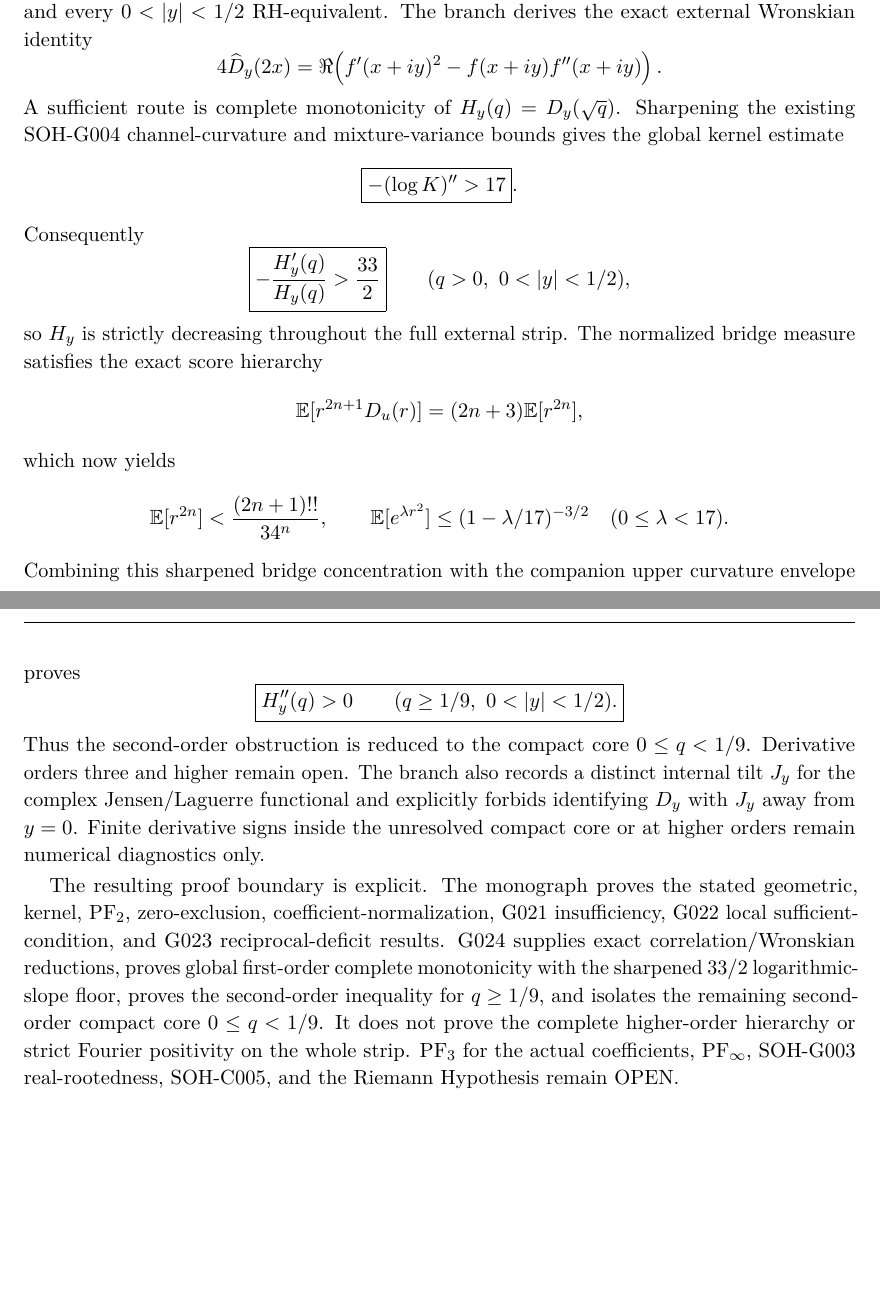
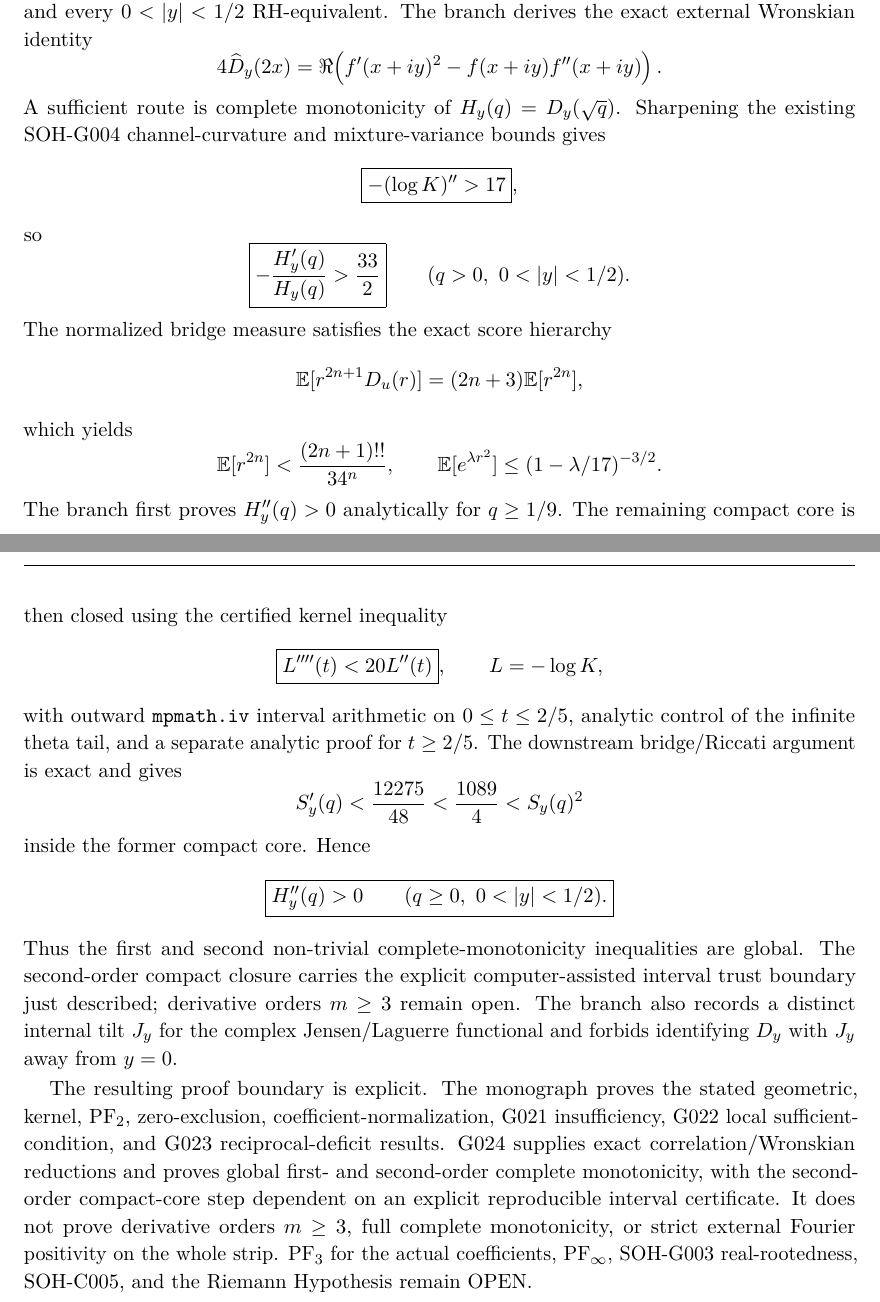
Before and after one commit to AdrianLipa90/secret-of-a-half, a LaTeX thesis (monograph/main.tex, which reads monograph/frontmatter/abstract.tex): two parts of pages 4 and 5 of 264, joined at a grey line, cut so that both start at the same text, the shorter picture padded with empty space. Compiled offline with pdfLaTeX.

Commit message:
Update abstract for G024 global second-order closure

```diff
--- a/monograph/frontmatter/abstract.tex
+++ b/monograph/frontmatter/abstract.tex
@@ -39,30 +39,37 @@ The Dimitrov--Xu/Wiener criterion makes strict Fourier positivity of $D_y$ for e
 \[
  4\widehat D_y(2x)=\Re\!\left(f'(x+iy)^2-f(x+iy)f''(x+iy)\right).
 \]
-A sufficient route is complete monotonicity of $H_y(q)=D_y(\sqrt q)$. Sharpening the existing SOH-G004 channel-curvature and mixture-variance bounds gives the global kernel estimate
+A sufficient route is complete monotonicity of $H_y(q)=D_y(\sqrt q)$. Sharpening the existing SOH-G004 channel-curvature and mixture-variance bounds gives
 \[
- \boxed{-(\log K)''>17}.
+ \boxed{-(\log K)''>17},
 \]
-Consequently
+so
 \[
  \boxed{-\frac{H_y'(q)}{H_y(q)}>\frac{33}{2}}
- \qquad(q>0,\ 0<|y|<1/2),
+ \qquad(q>0,\ 0<|y|<1/2).
 \]
-so $H_y$ is strictly decreasing throughout the full external strip. The normalized bridge measure satisfies the exact score hierarchy
+The normalized bridge measure satisfies the exact score hierarchy
 \[
  \mathbb E[r^{2n+1}D_u(r)]=(2n+3)\mathbb E[r^{2n}],
 \]
-which now yields
+which yields
 \[
  \mathbb E[r^{2n}]<\frac{(2n+1)!!}{34^n},
  \qquad
- \mathbb E[e^{\lambda r^2}]\le(1-\lambda/17)^{-3/2}
- \quad(0\le\lambda<17).
+ \mathbb E[e^{\lambda r^2}]\le(1-\lambda/17)^{-3/2}.
 \]
-Combining this sharpened bridge concentration with the companion upper curvature envelope proves
+The branch first proves $H_y''(q)>0$ analytically for $q\ge1/9$. The remaining compact core is then closed using the certified kernel inequality
 \[
- \boxed{H_y''(q)>0\qquad(q\ge1/9,\ 0<|y|<1/2).}
+ \boxed{L''''(t)<20L''(t)},\qquad L=-\log K,
 \]
-Thus the second-order obstruction is reduced to the compact core $0\le q<1/9$. Derivative orders three and higher remain open. The branch also records a distinct internal tilt $J_y$ for the complex Jensen/Laguerre functional and explicitly forbids identifying $D_y$ with $J_y$ away from $y=0$. Finite derivative signs inside the unresolved compact core or at higher orders remain numerical diagnostics only.
+with outward \texttt{mpmath.iv} interval arithmetic on $0\le t\le2/5$, analytic control of the infinite theta tail, and a separate analytic proof for $t\ge2/5$. The downstream bridge/Riccati argument is exact and gives
+\[
+ S_y'(q)<\frac{12275}{48}<\frac{1089}{4}<S_y(q)^2
+\]
+inside the former compact core. Hence
+\[
+ \boxed{H_y''(q)>0\qquad(q\ge0,\ 0<|y|<1/2).}
+\]
+Thus the first and second non-trivial complete-monotonicity inequalities are global. The second-order compact closure carries the explicit computer-assisted interval trust boundary just described; derivative orders $m\ge3$ remain open. The branch also records a distinct internal tilt $J_y$ for the complex Jensen/Laguerre functional and forbids identifying $D_y$ with $J_y$ away from $y=0$.
 
-The resulting proof boundary is explicit. The monograph proves the stated geometric, kernel, PF$_2$, zero-exclusion, coefficient-normalization, G021 insufficiency, G022 local sufficient-condition, and G023 reciprocal-deficit results. G024 supplies exact correlation/Wronskian reductions, proves global first-order complete monotonicity with the sharpened $33/2$ logarithmic-slope floor, proves the second-order inequality for $q\ge1/9$, and isolates the remaining second-order compact core $0\le q<1/9$. It does not prove the complete higher-order hierarchy or strict Fourier positivity on the whole strip. PF$_3$ for the actual coefficients, PF$_\infty$, SOH-G003 real-rootedness, SOH-C005, and the Riemann Hypothesis remain OPEN.
+The resulting proof boundary is explicit. The monograph proves the stated geometric, kernel, PF$_2$, zero-exclusion, coefficient-normalization, G021 insufficiency, G022 local sufficient-condition, and G023 reciprocal-deficit results. G024 supplies exact correlation/Wronskian reductions and proves global first- and second-order complete monotonicity, with the second-order compact-core step dependent on an explicit reproducible interval certificate. It does not prove derivative orders $m\ge3$, full complete monotonicity, or strict external Fourier positivity on the whole strip. PF$_3$ for the actual coefficients, PF$_\infty$, SOH-G003 real-rootedness, SOH-C005, and the Riemann Hypothesis remain OPEN.
```
Also changed, not shown: monograph/frontmatter/abstract.tex (2 more changed lines).
